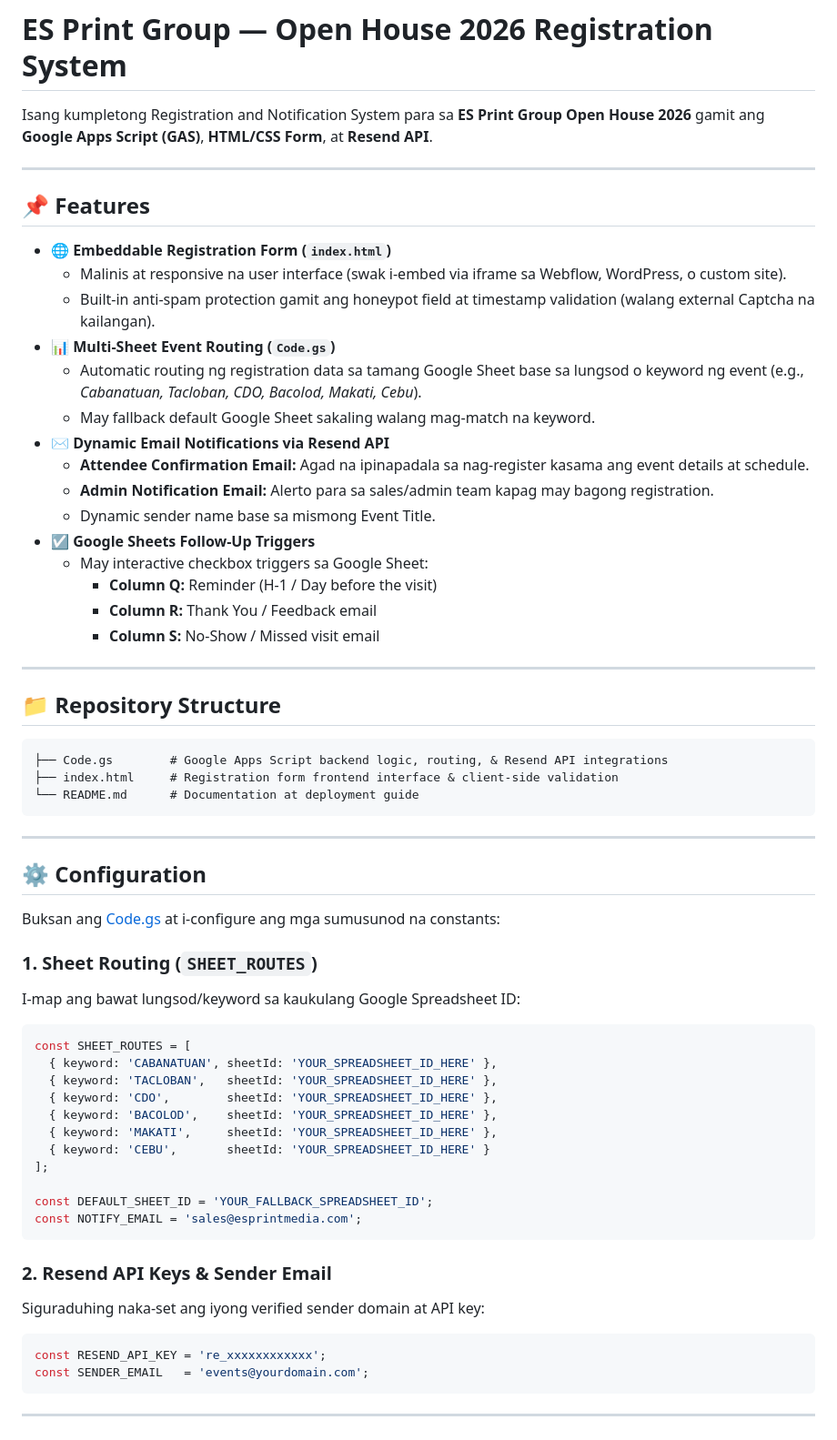
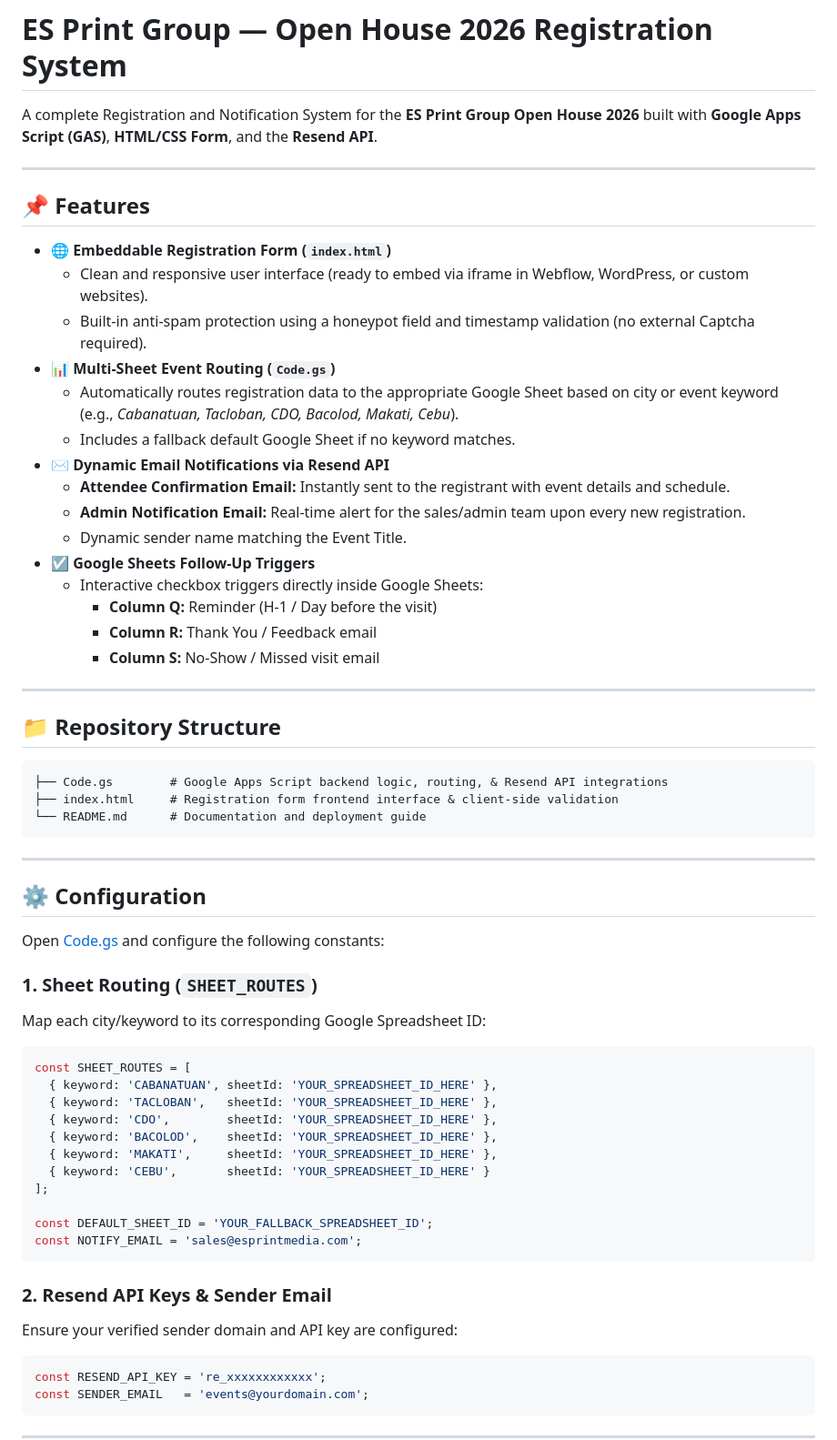
Before and after one commit to abemelwin/open-house-2026, a Markdown page: README.md, the part around one of its changes. Shown at 91% size. Rendered like a GitHub page.

Commit message:
docs: translate README to English

````diff
--- a/README.md
+++ b/README.md
@@ -1,23 +1,23 @@
 # ES Print Group — Open House 2026 Registration System
 
-Isang kumpletong Registration and Notification System para sa **ES Print Group Open House 2026** gamit ang **Google Apps Script (GAS)**, **HTML/CSS Form**, at **Resend API**.
+A complete Registration and Notification System for the **ES Print Group Open House 2026** built with **Google Apps Script (GAS)**, **HTML/CSS Form**, and the **Resend API**.
 
 ---
 
 ## 📌 Features
 
 - **🌐 Embeddable Registration Form (`index.html`)**
-  - Malinis at responsive na user interface (swak i-embed via iframe sa Webflow, WordPress, o custom site).
-  - Built-in anti-spam protection gamit ang honeypot field at timestamp validation (walang external Captcha na kailangan).
+  - Clean and responsive user interface (ready to embed via iframe in Webflow, WordPress, or custom websites).
+  - Built-in anti-spam protection using a honeypot field and timestamp validation (no external Captcha required).
 - **📊 Multi-Sheet Event Routing (`Code.gs`)**
-  - Automatic routing ng registration data sa tamang Google Sheet base sa lungsod o keyword ng event (e.g., *Cabanatuan, Tacloban, CDO, Bacolod, Makati, Cebu*).
-  - May fallback default Google Sheet sakaling walang mag-match na keyword.
+  - Automatically routes registration data to the appropriate Google Sheet based on city or event keyword (e.g., *Cabanatuan, Tacloban, CDO, Bacolod, Makati, Cebu*).
+  - Includes a fallback default Google Sheet if no keyword matches.
 - **✉️ Dynamic Email Notifications via Resend API**
-  - **Attendee Confirmation Email:** Agad na ipinapadala sa nag-register kasama ang event details at schedule.
-  - **Admin Notification Email:** Alerto para sa sales/admin team kapag may bagong registration.
-  - Dynamic sender name base sa mismong Event Title.
+  - **Attendee Confirmation Email:** Instantly sent to the registrant with event details and schedule.
+  - **Admin Notification Email:** Real-time alert for the sales/admin team upon every new registration.
+  - Dynamic sender name matching the Event Title.
 - **☑️ Google Sheets Follow-Up Triggers**
-  - May interactive checkbox triggers sa Google Sheet:
+  - Interactive checkbox triggers directly inside Google Sheets:
     - **Column Q:** Reminder (H-1 / Day before the visit)
     - **Column R:** Thank You / Feedback email
     - **Column S:** No-Show / Missed visit email
@@ -29,17 +29,17 @@ Isang kumpletong Registration and Notification System para sa **ES Print Group O
 ```text
 ├── Code.gs        # Google Apps Script backend logic, routing, & Resend API integrations
 ├── index.html     # Registration form frontend interface & client-side validation
-└── README.md      # Documentation at deployment guide
+└── README.md      # Documentation and deployment guide
 ```
 
 ---
 
 ## ⚙️ Configuration
 
-Buksan ang [Code.gs](Code.gs) at i-configure ang mga sumusunod na constants:
+Open [Code.gs](Code.gs) and configure the following constants:
 
 ### 1. Sheet Routing (`SHEET_ROUTES`)
-I-map ang bawat lungsod/keyword sa kaukulang Google Spreadsheet ID:
+Map each city/keyword to its corresponding Google Spreadsheet ID:
 ```javascript
 const SHEET_ROUTES = [
   { keyword: 'CABANATUAN', sheetId: 'YOUR_SPREADSHEET_ID_HERE' },
@@ -55,7 +55,7 @@ const NOTIFY_EMAIL = 'sales@esprintmedia.com';
 ```
 
 ### 2. Resend API Keys & Sender Email
-Siguraduhing naka-set ang iyong verified sender domain at API key:
+Ensure your verified sender domain and API key are configured:
 ```javascript
 const RESEND_API_KEY = 're_xxxxxxxxxxxx';
 const SENDER_EMAIL   = 'events@yourdomain.com';
````
Also changed, not shown: other parts of README.md (+11 -11 lines).
